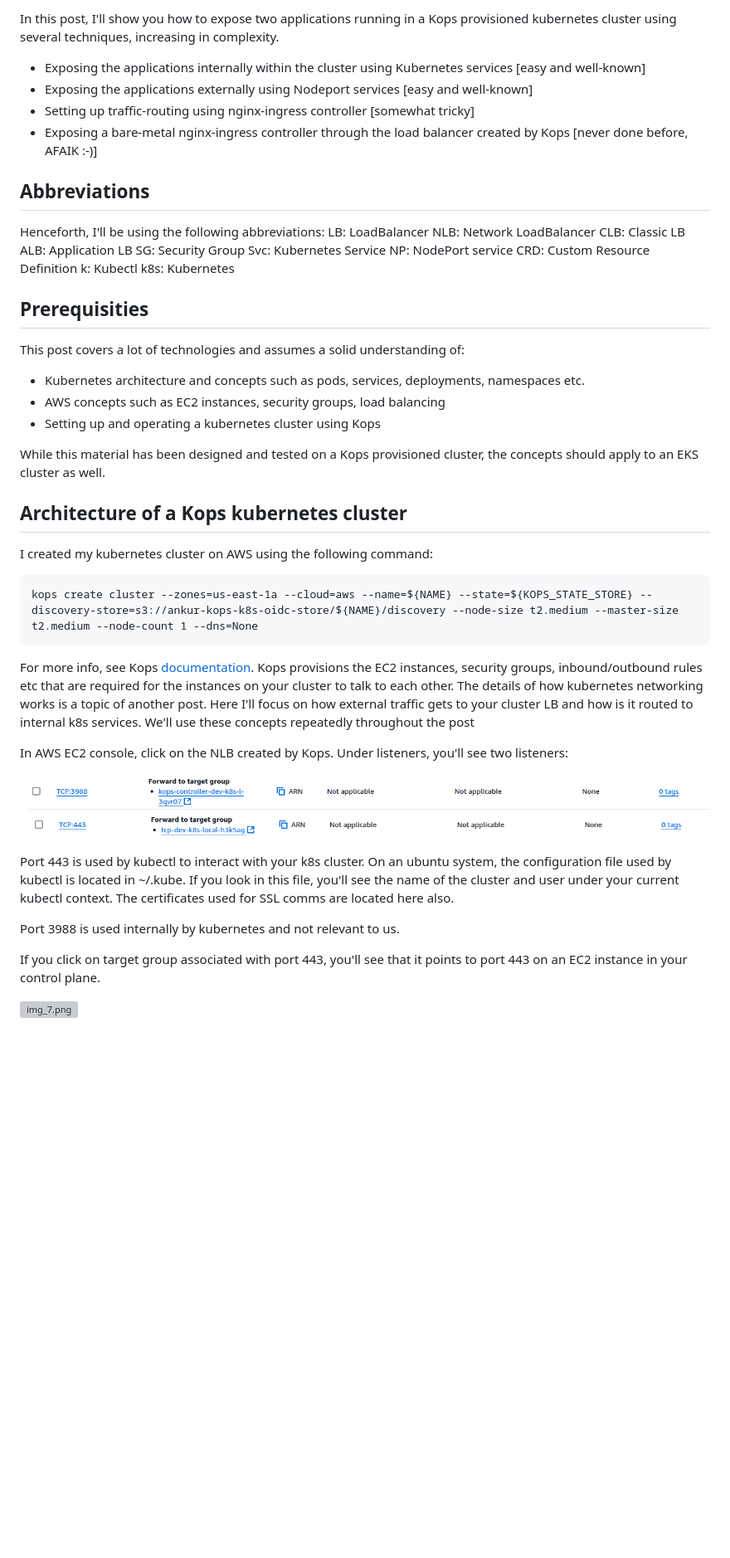
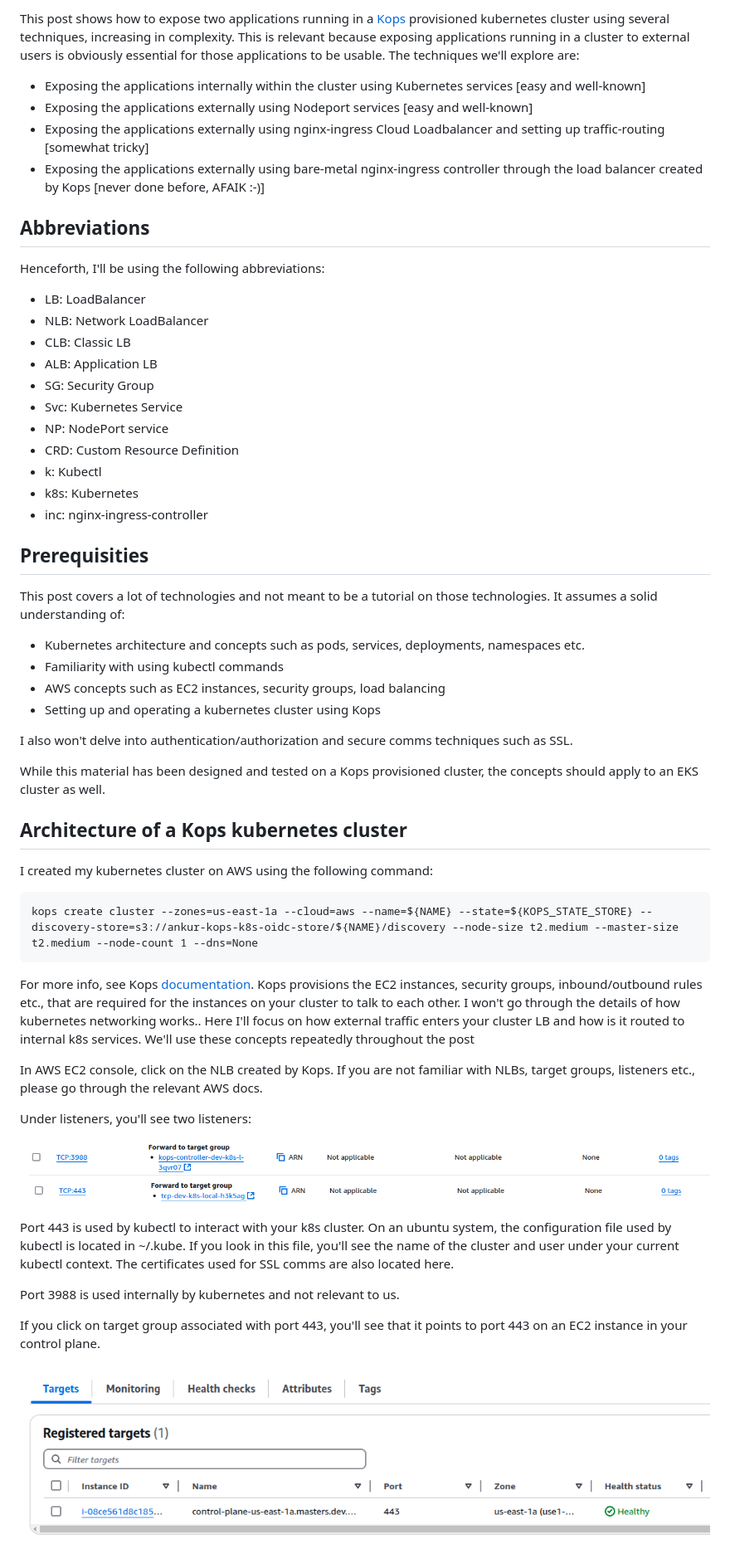
Before and after one commit to ankur6ue/baremetal_ingress_from_nlb, a Markdown page: README.md, the part around the change printed below. Shown: that part at 83% size. GitHub-like rendering; pictures changed too: images/img_001.png (added); blank space fills up the shorter version; grey boxes are pictures that could not be loaded.

````diff
--- a/README.md
+++ b/README.md
@@ -1,27 +1,31 @@
-In this post, I'll show you how to expose two applications running in a Kops provisioned kubernetes cluster using several techniques, increasing in complexity.
+This post shows how to expose two applications running in a [Kops](https://kops.sigs.k8s.io/) provisioned kubernetes cluster using several techniques, increasing in complexity. This is relevant because exposing applications running in a cluster to external users is obviously essential for those applications to be usable. The techniques we'll explore are:
 - Exposing the applications internally within the cluster using Kubernetes services [easy and well-known]
 - Exposing the applications externally using Nodeport services [easy and well-known]
-- Setting up traffic-routing using nginx-ingress controller [somewhat tricky]
-- Exposing a bare-metal nginx-ingress controller through the load balancer created by Kops [never done before, AFAIK :-)]
+- Exposing the applications externally using nginx-ingress Cloud Loadbalancer and setting up traffic-routing [somewhat tricky]
+- Exposing the applications externally using bare-metal nginx-ingress controller through the load balancer created by Kops [never done before, AFAIK :-)]
 
 ## Abbreviations
 Henceforth, I'll be using the following abbreviations:
-LB: LoadBalancer
-NLB: Network LoadBalancer
-CLB: Classic LB
-ALB: Application LB
-SG: Security Group
-Svc: Kubernetes Service
-NP: NodePort service
-CRD: Custom Resource Definition
-k: Kubectl
-k8s: Kubernetes
+- LB: LoadBalancer
+- NLB: Network LoadBalancer
+- CLB: Classic LB
+- ALB: Application LB
+- SG: Security Group
+- Svc: Kubernetes Service
+- NP: NodePort service
+- CRD: Custom Resource Definition
+- k: Kubectl
+- k8s: Kubernetes
+- inc: nginx-ingress-controller
 
 ## Prerequisities
-This post covers a lot of technologies and assumes a solid understanding of:
+This post covers a lot of technologies and not meant to be a tutorial on those technologies. It assumes a solid understanding of:
 - Kubernetes architecture and concepts such as pods, services, deployments, namespaces etc.
+- Familiarity with using kubectl commands
 - AWS concepts such as EC2 instances, security groups, load balancing
 - Setting up and operating a kubernetes cluster using Kops
+
+I also won't delve into authentication/authorization and secure comms techniques such as SSL.
 
 While this material has been designed and tested on a Kops provisioned cluster, the concepts should apply to an EKS cluster as well.
 
@@ -30,19 +34,20 @@ I created my kubernetes cluster on AWS using the following command:
 ```angular2html
 kops create cluster --zones=us-east-1a --cloud=aws --name=${NAME} --state=${KOPS_STATE_STORE} --discovery-store=s3://ankur-kops-k8s-oidc-store/${NAME}/discovery --node-size t2.medium --master-size t2.medium --node-count 1 --dns=None
 ```
-For more info, see Kops [documentation](https://kops.sigs.k8s.io/getting_started/aws/). Kops provisions the EC2 instances, security groups, inbound/outbound rules etc that are required for the instances on your cluster to talk to each other. The details of how kubernetes networking works is a topic of another post. Here I'll focus on how external traffic gets to your cluster LB and how is it routed to internal k8s services. We'll use these concepts repeatedly throughout the post
+For more info, see Kops [documentation](https://kops.sigs.k8s.io/getting_started/aws/). Kops provisions the EC2 instances, security groups, inbound/outbound rules etc., that are required for the instances on your cluster to talk to each other. I won't go through the details of how kubernetes networking works.. Here I'll focus on how external traffic enters your cluster LB and how is it routed to internal k8s services. We'll use these concepts repeatedly throughout the post
 
-In AWS EC2 console, click on the NLB created by Kops.
+In AWS EC2 console, click on the NLB created by Kops. If you are not familiar with NLBs, target groups, listeners etc., please go through the relevant AWS docs.
+
 Under listeners, you'll see two listeners:
 
 ![img_1.png](images/img_01.png)
 ![img_2.png](images/img_02.png)
 
-Port 443 is used by kubectl to interact with your k8s cluster. On an ubuntu system, the configuration file used by kubectl is located in ~/.kube. If you look in this file, you'll see the name of the cluster and user under your current kubectl context. The certificates used for SSL comms are located here also.
+Port 443 is used by kubectl to interact with your k8s cluster. On an ubuntu system, the configuration file used by kubectl is located in ~/.kube. If you look in this file, you'll see the name of the cluster and user under your current kubectl context. The certificates used for SSL comms are also located here.
 
 Port 3988 is used internally by kubernetes and not relevant to us.
 
 If you click on target group associated with port 443, you'll see that it points to port 443 on an EC2 instance in your control plane.
 
-![img_7.png](images/img_07.png)
+![img_001.png](images/img_001.png)
 
````
Also changed, not shown: other parts of README.md (+27 -16 lines).
